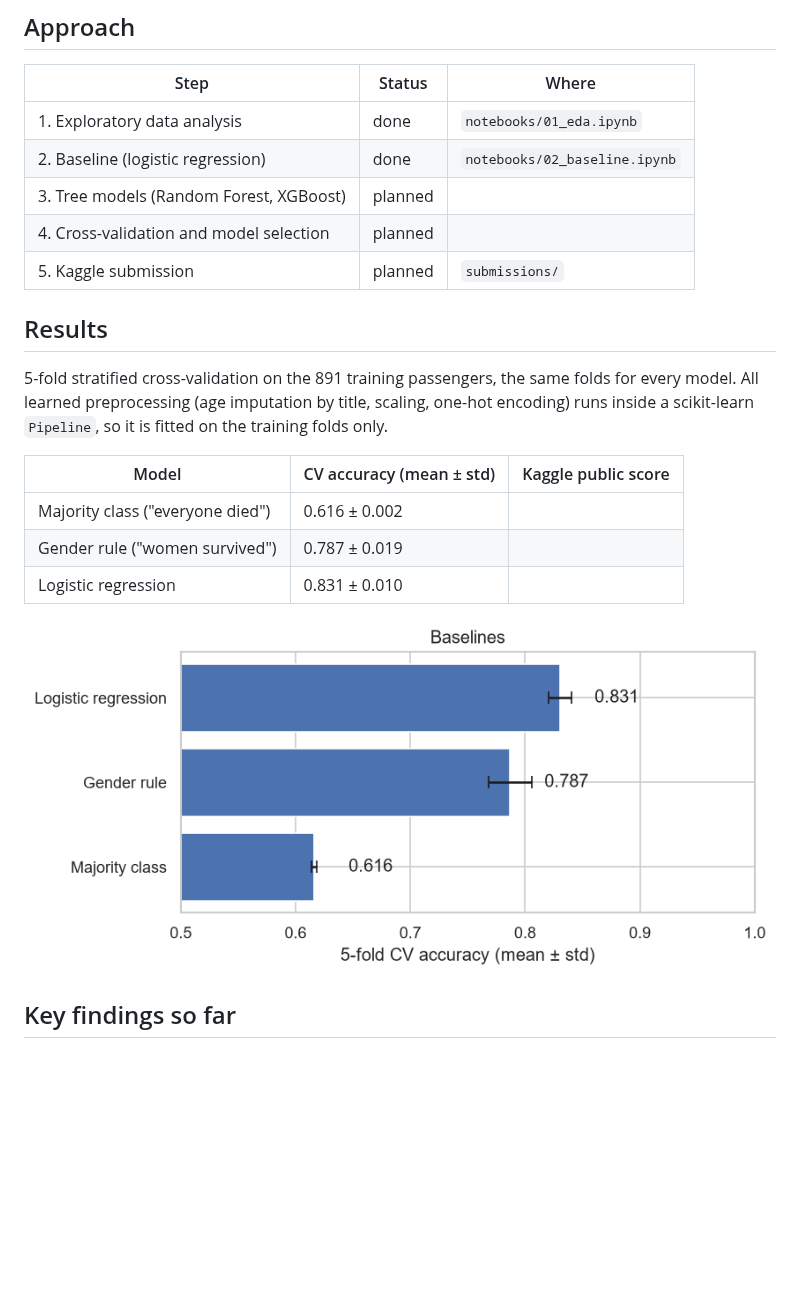
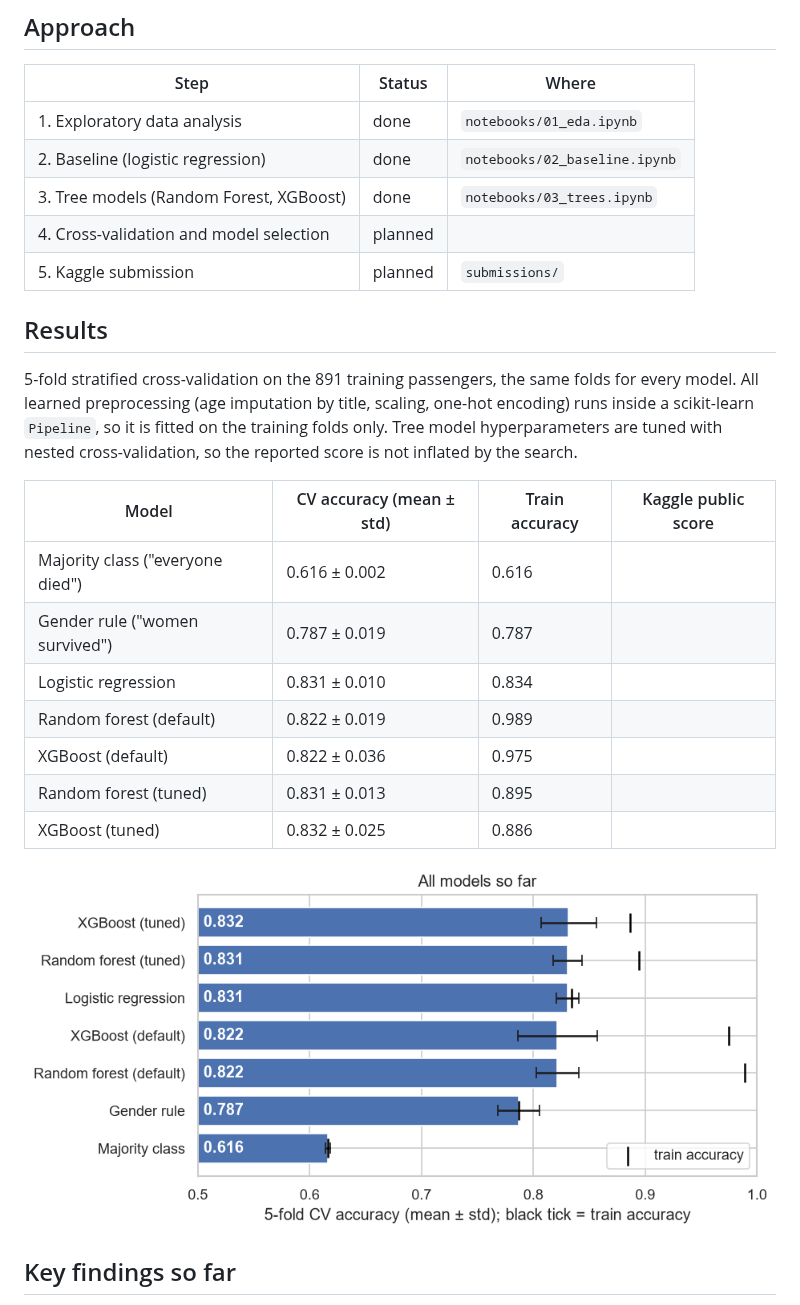
Before and after one commit to BerkeArdaTurk21/kaggle-titanic, a Markdown page: README.md, the part around one of its changes. GitHub-like rendering; pictures changed too: reports/figures/model_comparison.png (added); blank space fills up the shorter version.

Commit message:
Add tree models with nested cross-validation
- notebooks/03_trees.ipynb: Random Forest and XGBoost, default and tuned
  (GridSearchCV inside the shared 5-fold CV), depth curve, error analysis
  against logistic regression, permutation importance on held-out folds
- Tuned trees tie with logistic regression (0.831-0.832 CV accuracy)
- cv_results.csv extended, submissions/03_xgb.csv, README results table

```diff
--- a/README.md
+++ b/README.md
@@ -12,7 +12,7 @@ predict which passengers survived the sinking (binary classification, scored by
 |---|---|---|
 | 1. Exploratory data analysis | done | `notebooks/01_eda.ipynb` |
 | 2. Baseline (logistic regression) | done | `notebooks/02_baseline.ipynb` |
-| 3. Tree models (Random Forest, XGBoost) | planned | |
+| 3. Tree models (Random Forest, XGBoost) | done | `notebooks/03_trees.ipynb` |
 | 4. Cross-validation and model selection | planned | |
 | 5. Kaggle submission | planned | `submissions/` |
 
@@ -20,15 +20,20 @@ predict which passengers survived the sinking (binary classification, scored by
 
 5-fold stratified cross-validation on the 891 training passengers, the same folds for every model.
 All learned preprocessing (age imputation by title, scaling, one-hot encoding) runs inside a scikit-learn
-`Pipeline`, so it is fitted on the training folds only.
+`Pipeline`, so it is fitted on the training folds only. Tree model hyperparameters are tuned with nested
+cross-validation, so the reported score is not inflated by the search.
 
-| Model | CV accuracy (mean ± std) | Kaggle public score |
-|---|---|---|
-| Majority class ("everyone died") | 0.616 ± 0.002 | |
-| Gender rule ("women survived") | 0.787 ± 0.019 | |
-| Logistic regression | 0.831 ± 0.010 | |
+| Model | CV accuracy (mean ± std) | Train accuracy | Kaggle public score |
+|---|---|---|---|
+| Majority class ("everyone died") | 0.616 ± 0.002 | 0.616 | |
+| Gender rule ("women survived") | 0.787 ± 0.019 | 0.787 | |
+| Logistic regression | 0.831 ± 0.010 | 0.834 | |
+| Random forest (default) | 0.822 ± 0.019 | 0.989 | |
+| XGBoost (default) | 0.822 ± 0.036 | 0.975 | |
+| Random forest (tuned) | 0.831 ± 0.013 | 0.895 | |
+| XGBoost (tuned) | 0.832 ± 0.025 | 0.886 | |
 
-![Baseline comparison](reports/figures/baseline_comparison.png)
+![Model comparison](reports/figures/model_comparison.png)
 
 ## Key findings so far
 
```
Also changed, not shown: other parts of README.md (+7 -2 lines), reports/figures/rf_depth_curve.png (added), reports/figures/trees_permutation_importance.png (added), 3 other files.
